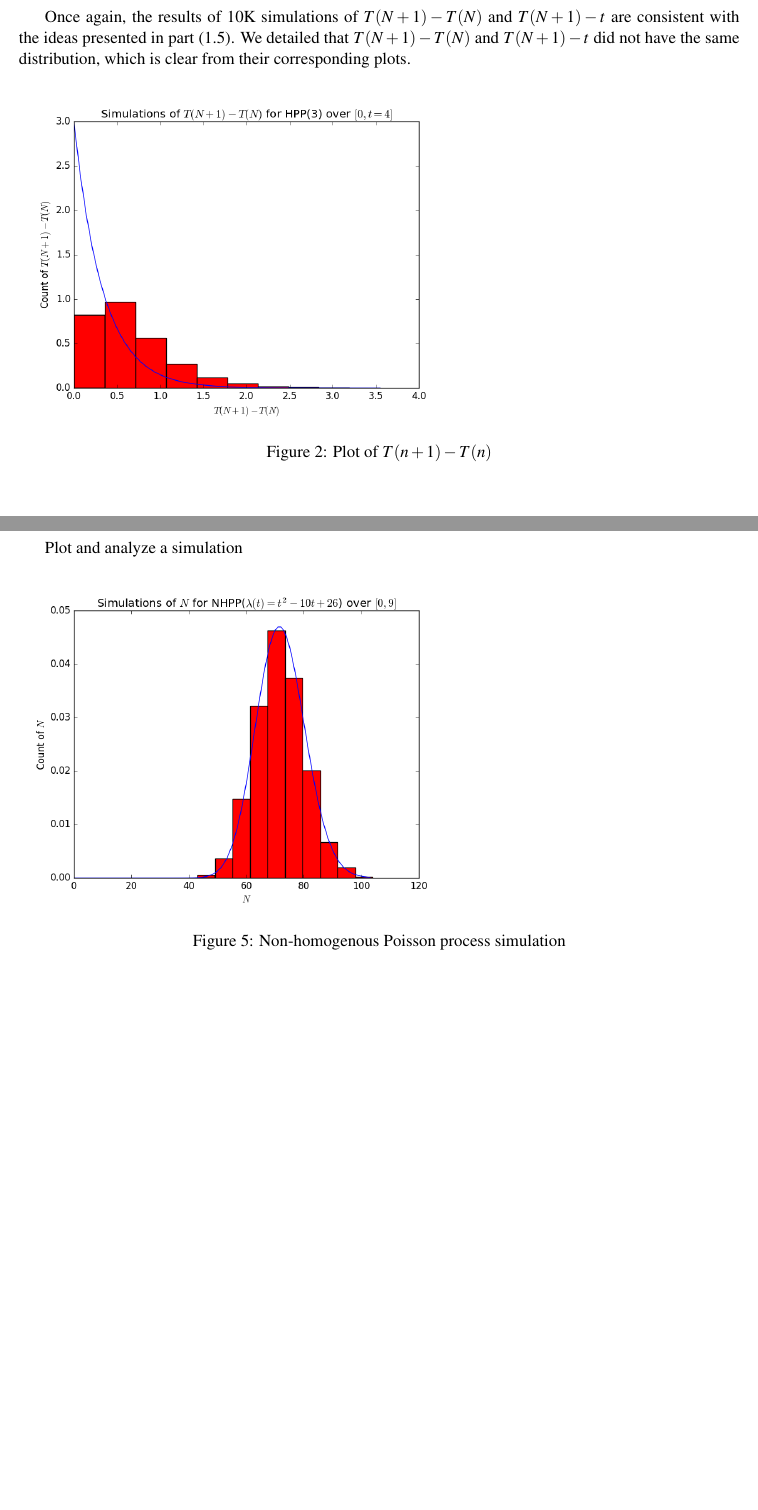
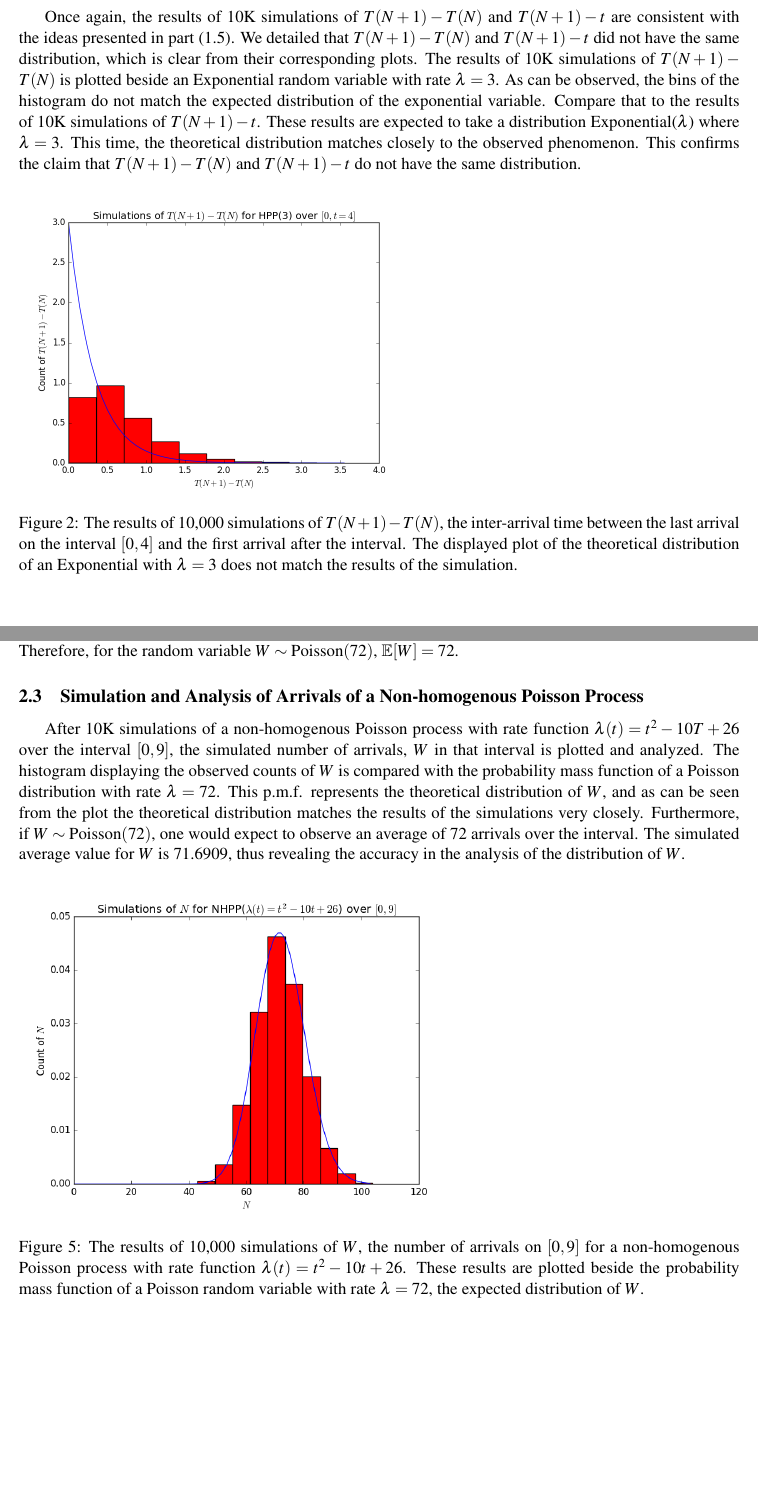
Before and after one commit to jepetty/APPM4560_labs, a LaTeX document (lab2/report/report.tex): two parts of pages 3 and 5 of 5, joined at a grey line, cut so that both start at the same text, the shorter picture padded with empty space. Compiled offline with pdfLaTeX.

Commit message:
Finalizing lab shebang

```diff
--- a/lab2/report/report.tex
+++ b/lab2/report/report.tex
@@ -72,10 +72,10 @@ The values generated for $N$ after 10K simulations are consistent with our resul
 \end{figure}
 
 \subsubsection{Simulation of $T(N+1)-T(N)$ and $T(N+1)-t$ and Corresponding Analysis}
-Once again, the results of 10K simulations of $T(N+1)-T(N)$ and $T(N+1)-t$ are consistent with the ideas presented in part (1.5). We detailed that $T(N+1)-T(N)$ and $T(N+1)-t$ did not have the same distribution, which is clear from their corresponding plots.
+Once again, the results of 10K simulations of $T(N+1)-T(N)$ and $T(N+1)-t$ are consistent with the ideas presented in part (1.5). We detailed that $T(N+1)-T(N)$ and $T(N+1)-t$ did not have the same distribution, which is clear from their corresponding plots. The results of 10K simulations of $T(N+1)-T(N)$ is plotted beside an Exponential random variable with rate $\lambda=3$. As can be observed, the bins of the histogram do not match the expected distribution of the exponential variable. Compare that to the results of 10K simulations of $T(N+1)-t$. These results are expected to take a distribution Exponential($\lambda$) where $\lambda=3$. This time, the theoretical distribution matches closely to the observed phenomenon. This confirms the claim that $T(N+1)-T(N)$ and $T(N+1)-t$ do not have the same distribution.
 \begin{figure}[H]
-\includegraphics[scale=.5]{hpp_tn1_tn}
-\caption{Plot of $T(n+1) - T(n)$}
+\includegraphics[scale=.45]{hpp_tn1_tn}
+\caption{The results of 10,000 simulations of $T(N+1)-T(N)$, the inter-arrival time between the last arrival on the interval $[0,4]$ and the first arrival after the interval. The displayed plot of the theoretical distribution of an Exponential with $\lambda=3$ does not match the results of the simulation.}
 \label{fig:x}
 \end{figure}
 
@@ -111 +112,2 @@ Given a non-homogenous Poisson process with intensity function $\lambda(t)=t^2-1
 
+Additionally, the expected value of a Poisson distribution with rate parameter $\lambda$ is, by definition, $\lambda$. Therefore, for the random variable $W \sim \text{Poisson}(72)$, $\mathbb{E}[W]=72$.
@@ -113,9 +114,9 @@ Additionally, the expected value of a Poisson distribution with rate parameter $
 
-\subsection{}
-Plot and analyze a simulation
+\subsection{Simulation and Analysis of Arrivals of a Non-homogenous Poisson Process}
+After 10K simulations of a non-homogenous Poisson process with rate function $\lambda(t) =t^2-10T+26$ over the interval $[0,9]$, the simulated number of arrivals, $W$ in that interval is plotted and analyzed. The histogram displaying the observed counts of $W$ is compared with the probability mass function of a Poisson distribution with rate $\lambda = 72$. This p.m.f. represents the theoretical distribution of $W$, and as can be seen from the plot the theoretical distribution matches the results of the simulations very closely. Furthermore, if $W \sim \text{Poisson}(72)$, one would expect to observe an average of 72 arrivals over the interval. The simulated average value for $W$ is 71.6909, thus revealing the accuracy in the analysis of the distribution of $W$.
 \begin{figure}[H]
 \includegraphics[scale=.5]{nhpp_n}
-\caption{Non-homogenous Poisson process simulation}
+\caption{The results of 10,000 simulations of $W$, the number of arrivals on $[0,9]$ for a non-homogenous Poisson process with rate function $\lambda(t)=t^2-10t+26$. These results are plotted beside the probability mass function of a Poisson random variable with rate $\lambda=72$, the expected distribution of $W$.}
 \label{fig:x}
 \end{figure}
 
```
Also changed, not shown: lab2/report/report.tex (22 more changed lines).
